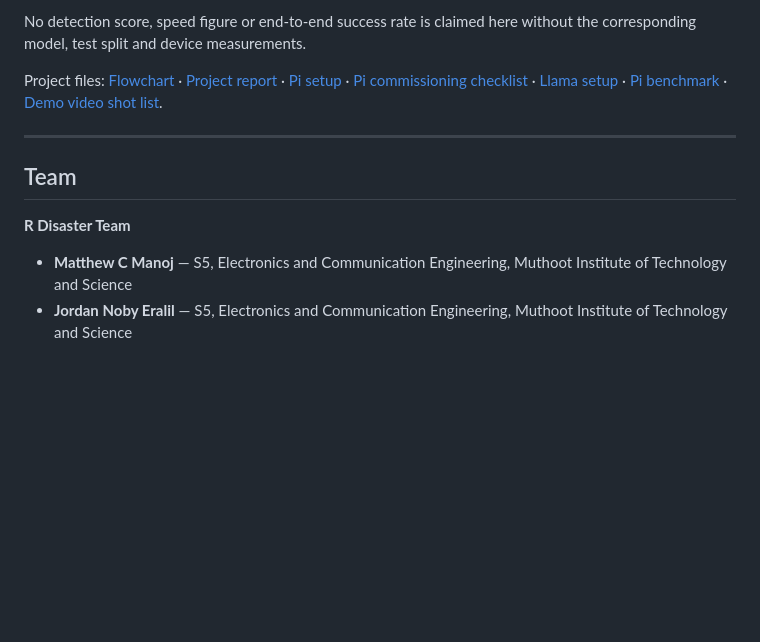
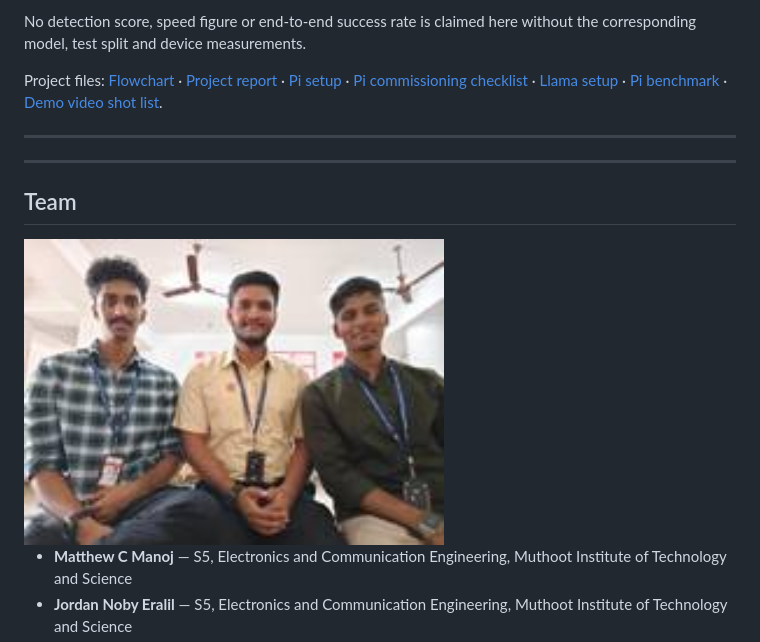
Before and after one commit to MathewsV-Manoj/pcb-defect-detection, a Markdown page: README.md, the part around the change. Drawn GitHub-style; pictures changed too: assets/team-photo.jpg (added); blank space fills up the shorter version.

Commit message:
Add the team photo and remove team name from README

```diff
--- a/README.md
+++ b/README.md
@@ -138,9 +138,11 @@ Project files: [Flowchart](docs/inspection_workflow.svg) · [Project report](doc
 
 ---
 
+---
+
 ## Team
 
-**R Disaster Team**
+<img src="assets/team-photo.jpg" alt="Project team" width="420" />
 
 - **Matthew C Manoj** — S5, Electronics and Communication Engineering, Muthoot Institute of Technology and Science
 - **Jordan Noby Eralil** — S5, Electronics and Communication Engineering, Muthoot Institute of Technology and Science
```
